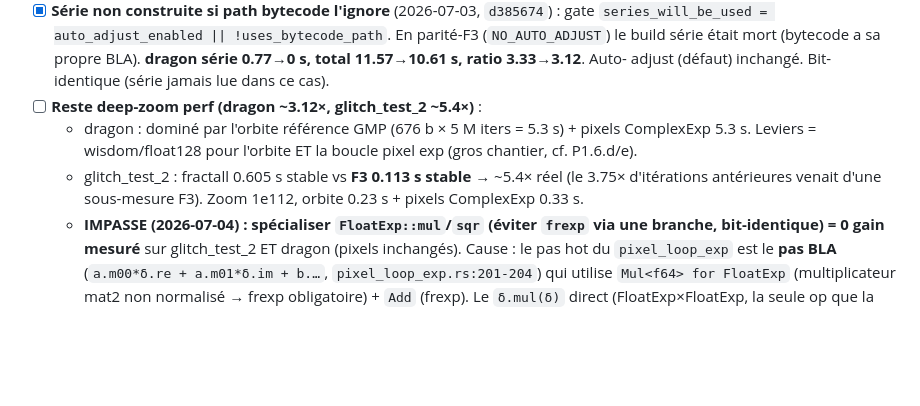
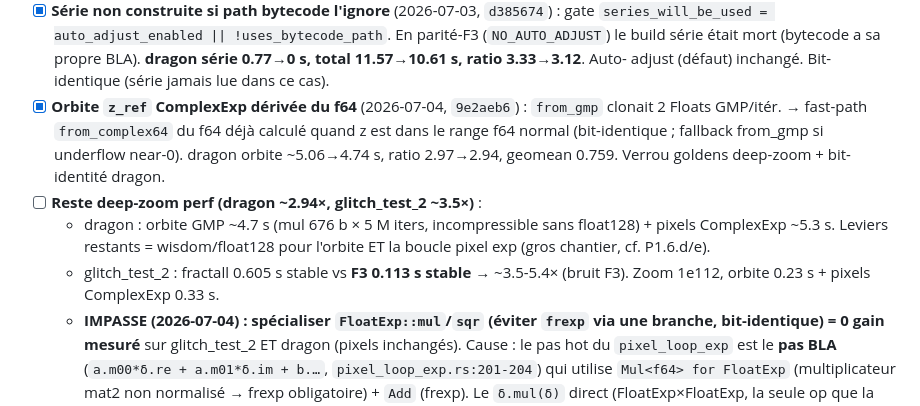
Before and after one commit to habib256/fractall-rust, a Markdown page: TODO.md, the part around the change. GitHub-like rendering; blank space fills up the shorter version.

Commit message:
TODO G2: orbite z_ref dérivée du f64 faite (dragon 2.97→2.94, geomean 0.759)
Co-Authored-By: Claude Opus 4.8 (1M context) <noreply@anthropic.com>

```diff
--- a/TODO.md
+++ b/TODO.md
@@ -238,13 +238,17 @@ uniforme qui a motivé le gate `ref_truncated` (cf. e113).
   parité-F3 (`NO_AUTO_ADJUST`) le build série était mort (bytecode a sa propre
   BLA). **dragon série 0.77→0 s, total 11.57→10.61 s, ratio 3.33→3.12**. Auto-
   adjust (défaut) inchangé. Bit-identique (série jamais lue dans ce cas).
-- [ ] **Reste deep-zoom perf (dragon ~3.12×, glitch_test_2 ~5.4×)** :
-  - dragon : dominé par l'orbite référence GMP (676 b × 5 M iters = 5.3 s) +
-    pixels ComplexExp 5.3 s. Leviers = wisdom/float128 pour l'orbite ET la
-    boucle pixel exp (gros chantier, cf. P1.6.d/e).
-  - glitch_test_2 : fractall 0.605 s stable vs **F3 0.113 s stable** → ~5.4×
-    réel (le 3.75× d'itérations antérieures venait d'une sous-mesure F3). Zoom
-    1e112, orbite 0.23 s + pixels ComplexExp 0.33 s.
+- [x] **Orbite `z_ref` ComplexExp dérivée du f64** (2026-07-04, `9e2aeb6`) :
+  `from_gmp` clonait 2 Floats GMP/itér. → fast-path `from_complex64` du f64 déjà
+  calculé quand z est dans le range f64 normal (bit-identique ; fallback from_gmp
+  si underflow near-0). dragon orbite ~5.06→4.74 s, ratio 2.97→2.94, geomean
+  0.759. Verrou goldens deep-zoom + bit-identité dragon.
+- [ ] **Reste deep-zoom perf (dragon ~2.94×, glitch_test_2 ~3.5×)** :
+  - dragon : orbite GMP ~4.7 s (mul 676 b × 5 M iters, incompressible sans
+    float128) + pixels ComplexExp ~5.3 s. Leviers restants = wisdom/float128
+    pour l'orbite ET la boucle pixel exp (gros chantier, cf. P1.6.d/e).
+  - glitch_test_2 : fractall 0.605 s stable vs **F3 0.113 s stable** → ~3.5-5.4×
+    (bruit F3). Zoom 1e112, orbite 0.23 s + pixels ComplexExp 0.33 s.
   - **IMPASSE (2026-07-04) : spécialiser `FloatExp::mul`/`sqr` (éviter `frexp`
     via une branche, bit-identique) = 0 gain mesuré** sur glitch_test_2 ET
     dragon (pixels inchangés). Cause : le pas hot du `pixel_loop_exp` est le
```
